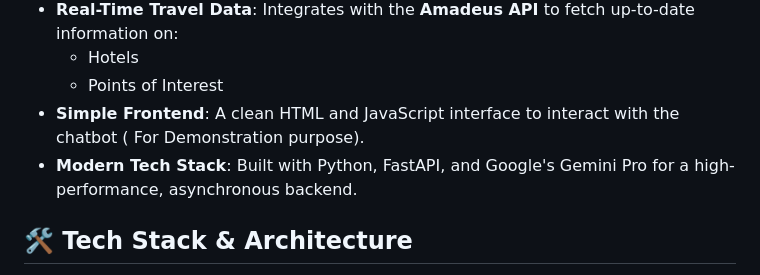
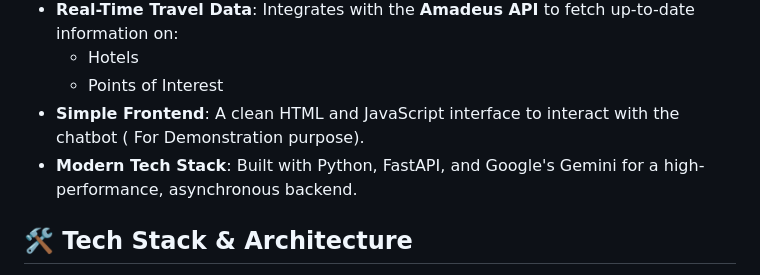
Before and after one commit to RaviyaLK/TripGenie-AI, a Markdown page: Readme.md, the part around the change. Rendered like a GitHub page.

```diff
--- a/Readme.md
+++ b/Readme.md
@@ -15,7 +15,7 @@ The application leverages the Amadeus Self-Service APIs for real-time travel dat
     - Hotels
     - Points of Interest
 - **Simple Frontend**: A clean HTML and JavaScript interface to interact with the chatbot ( For Demonstration purpose).
-- **Modern Tech Stack**: Built with Python, FastAPI, and Google's Gemini Pro for a high-performance, asynchronous backend.
+- **Modern Tech Stack**: Built with Python, FastAPI, and Google's Gemini  for a high-performance, asynchronous backend.
 
 ## 🛠️ Tech Stack & Architecture
 
```
